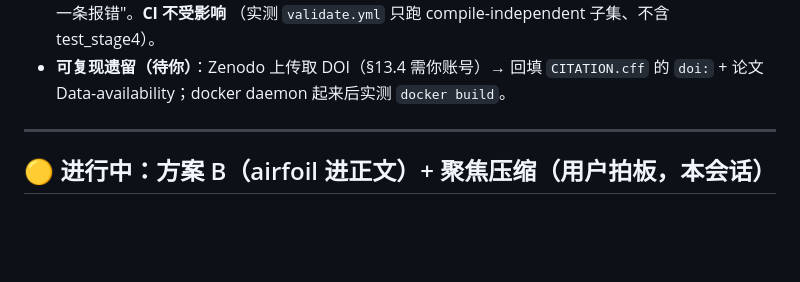
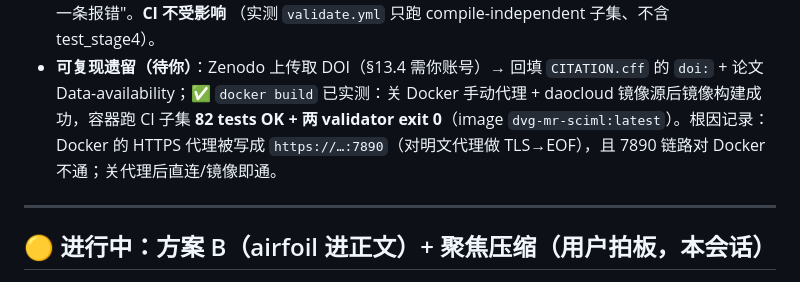
Before and after one commit to meng004/Domain-Validity-Gated-MR-for-SciML, a Markdown page: NEXT_STEPS.md, the part around the change. GitHub-like rendering; blank space fills up the shorter version.

Commit message:
phase-22 repro: docker image build verified (proxy off + mirror)
The Tier-1 container now builds and runs end-to-end: with Docker's manual proxy
disabled (its HTTPS proxy was misconfigured as https://...:7890, doing a TLS
handshake to a plain-HTTP proxy -> EOF on every proxied pull) and the daocloud
registry mirror, `docker build` succeeds and `docker run` executes the
compile-independent CI subset green: 82 tests OK + both validators exit 0
(image dvg-mr-sciml:latest). Closes the last verification item from the
reproducibility package; Dockerfile itself was unchanged.

Co-Authored-By: Claude Opus 4.8 (1M context) <noreply@anthropic.com>

```diff
--- a/NEXT_STEPS.md
+++ b/NEXT_STEPS.md
@@ -94,7 +94,7 @@
   REPRODUCIBILITY 注明"干净 clone 跑整套前须先编译生成 bbl/log，否则 test_stage4 那一条报错"。**CI 不受影响**
   （实测 `validate.yml` 只跑 compile-independent 子集、不含 test_stage4）。
 - **可复现遗留（待你）**：Zenodo 上传取 DOI（§13.4 需你账号）→ 回填 `CITATION.cff` 的 `doi:` + 论文
-  Data-availability；docker daemon 起来后实测 `docker build`。
+  Data-availability；✅ `docker build` 已实测：关 Docker 手动代理 + daocloud 镜像源后镜像构建成功，容器跑 CI 子集 **82 tests OK + 两 validator exit 0**（image `dvg-mr-sciml:latest`）。根因记录：Docker 的 HTTPS 代理被写成 `https://…:7890`（对明文代理做 TLS→EOF），且 7890 链路对 Docker 不通；关代理后直连/镜像即通。
 
 ---
 
```
